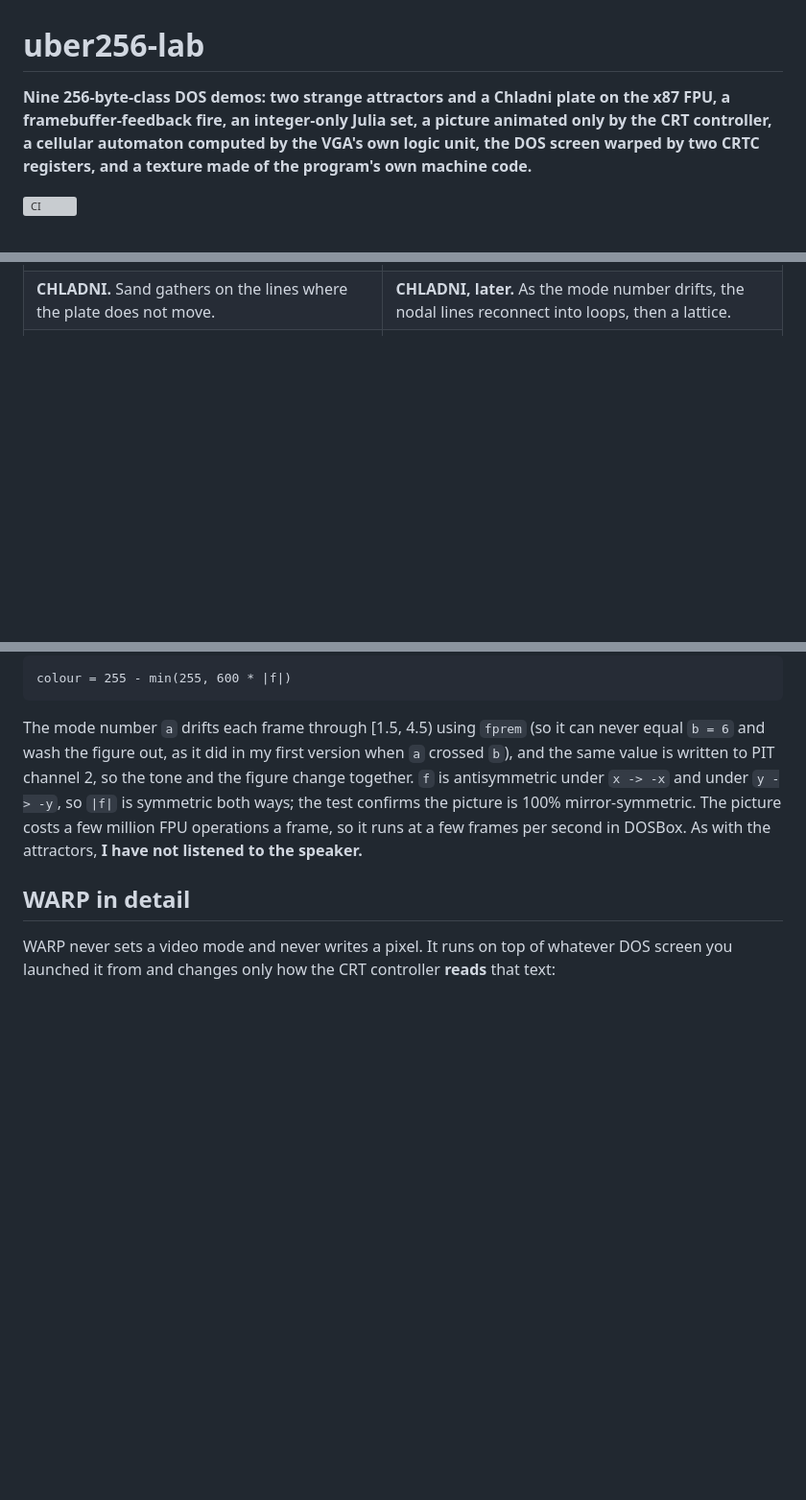
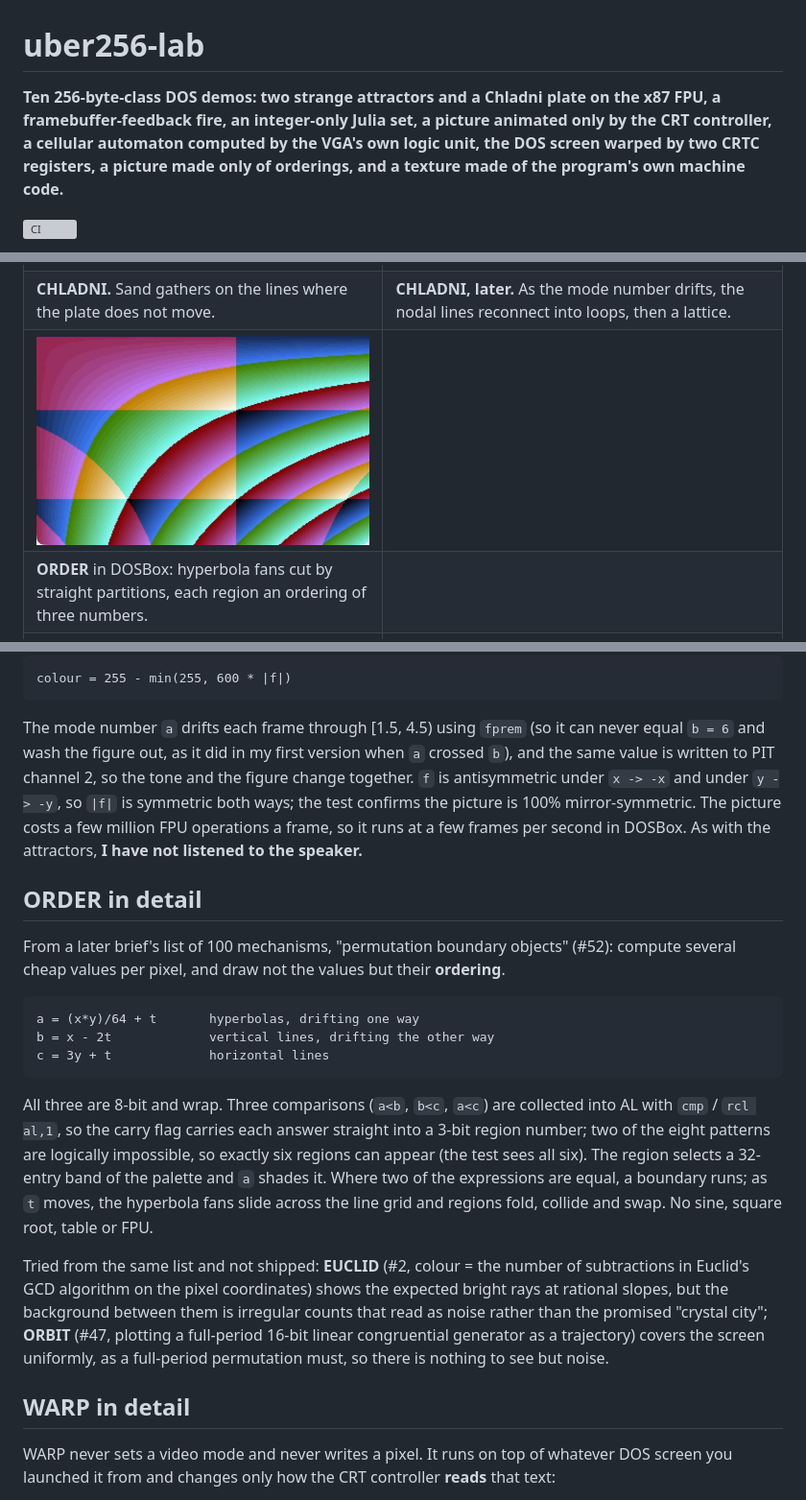
Before and after one commit to djayuffe/uber256-lab, a Markdown page: README.md, 3 parts joined by grey strips. Shown at 96% size. Drawn GitHub-style; pictures changed too: docs/order.jpg (added); blank space fills up the shorter version; grey boxes are pictures that could not be loaded.

Commit message:
Add ORDER: regions from the ordering of three expressions (123 B), tests, GIF, docs
Co-Authored-By: Claude Opus 5.5 <noreply@anthropic.com>

````diff
--- a/README.md
+++ b/README.md
@@ -1,6 +1,6 @@
 # uber256-lab
 
-**Nine 256-byte-class DOS demos: two strange attractors and a Chladni plate on the x87 FPU, a framebuffer-feedback fire, an integer-only Julia set, a picture animated only by the CRT controller, a cellular automaton computed by the VGA's own logic unit, the DOS screen warped by two CRTC registers, and a texture made of the program's own machine code.**
+**Ten 256-byte-class DOS demos: two strange attractors and a Chladni plate on the x87 FPU, a framebuffer-feedback fire, an integer-only Julia set, a picture animated only by the CRT controller, a cellular automaton computed by the VGA's own logic unit, the DOS screen warped by two CRTC registers, a picture made only of orderings, and a texture made of the program's own machine code.**
 
 [![CI](https://github.com/djayuffe/uber256-lab/actions/workflows/ci.yml/badge.svg)](https://github.com/djayuffe/uber256-lab/actions/workflows/ci.yml)
 
@@ -81,6 +83,8 @@ All captured from the real binaries in DOSBox.
 | **JULIA, later.** As c moves, the set pinches, twists and breaks into dust, and tiny copies of the whole appear along the spirals. | **ESCHER.** One hyperbolic texture, shown through a moving start address and a line-compare split: the bands meet themselves at seams that cannot be real. |
 | ![CHLADNI](docs/chladni-a.jpg) | ![CHLADNI later](docs/chladni-b.jpg) |
 | **CHLADNI.** Sand gathers on the lines where the plate does not move. | **CHLADNI, later.** As the mode number drifts, the nodal lines reconnect into loops, then a lattice. |
+| ![ORDER](docs/order.jpg) | |
+| **ORDER** in DOSBox: hyperbola fans cut by straight partitions, each region an ordering of three numbers. | |
 | ![WARP](docs/warp-a.jpg) | ![WARP squashed](docs/warp-b.jpg) |
 | **WARP.** The DOSBox start-up screen, stretched and sheared into a staircase: the text in memory is unchanged. | **WARP, squashed.** At 4 scan lines per character the whole screen collapses into the top fifth. |
 | ![LATCH](docs/latch-a.jpg) | ![LATCH later](docs/latch-b.jpg) |
@@ -225,6 +229,20 @@ The mode number `a` drifts each frame through [1.5, 4.5) using `fprem` (so it ca
 `a` crossed `b`), and the same value is written to PIT channel 2, so the tone and the figure change together. `f` is antisymmetric under `x -> -x` and under `y -> -y`,
 so `|f|` is symmetric both ways; the test confirms the picture is 100% mirror-symmetric. The picture costs a few million FPU operations a frame, so it runs at a few frames per second in DOSBox.
 As with the attractors, **I have not listened to the speaker.**
+
+## ORDER in detail
+
+From a later brief's list of 100 mechanisms, "permutation boundary objects" (#52): compute several cheap values per pixel, and draw not the values but their **ordering**.
+
+```
+a = (x*y)/64 + t       hyperbolas, drifting one way
+b = x - 2t             vertical lines, drifting the other way
+c = 3y + t             horizontal lines
+```
+
+All three are 8-bit and wrap. Three comparisons (`a<b`, `b<c`, `a<c`) are collected into AL with `cmp` / `rcl al,1`, so the carry flag carries each answer straight into a 3-bit region number; two of the eight patterns are logically impossible, so exactly six regions can appear (the test sees all six). The region selects a 32-entry band of the palette and `a` shades it. Where two of the expressions are equal, a boundary runs; as `t` moves, the hyperbola fans slide across the line grid and regions fold, collide and swap. No sine, square root, table or FPU.
+
+Tried from the same list and not shipped: **EUCLID** (#2, colour = the number of subtractions in Euclid's GCD algorithm on the pixel coordinates) shows the expected bright rays at rational slopes, but the background between them is irregular counts that read as noise rather than the promised "crystal city"; **ORBIT** (#47, plotting a full-period 16-bit linear congruential generator as a trajectory) covers the screen uniformly, as a full-period permutation must, so there is nothing to see but noise.
 
 ## WARP in detail
 
````
Also changed, not shown: other parts of README.md (+9 -5 lines), CHANGELOG.md (+5 -0 lines), 3 other files.
